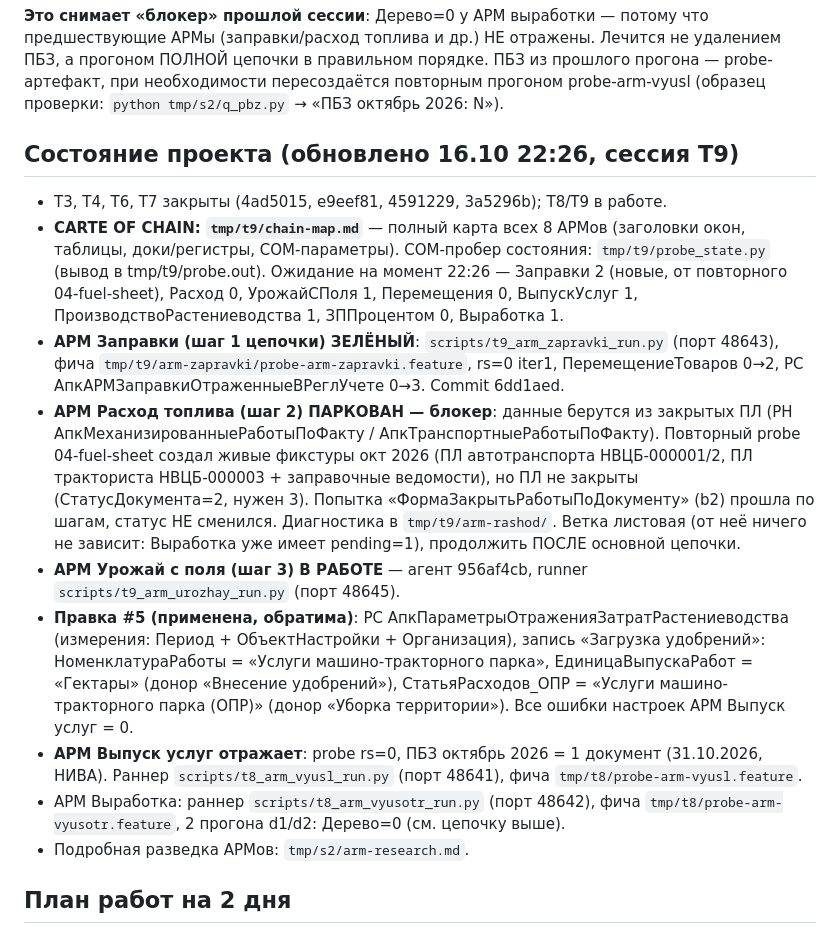
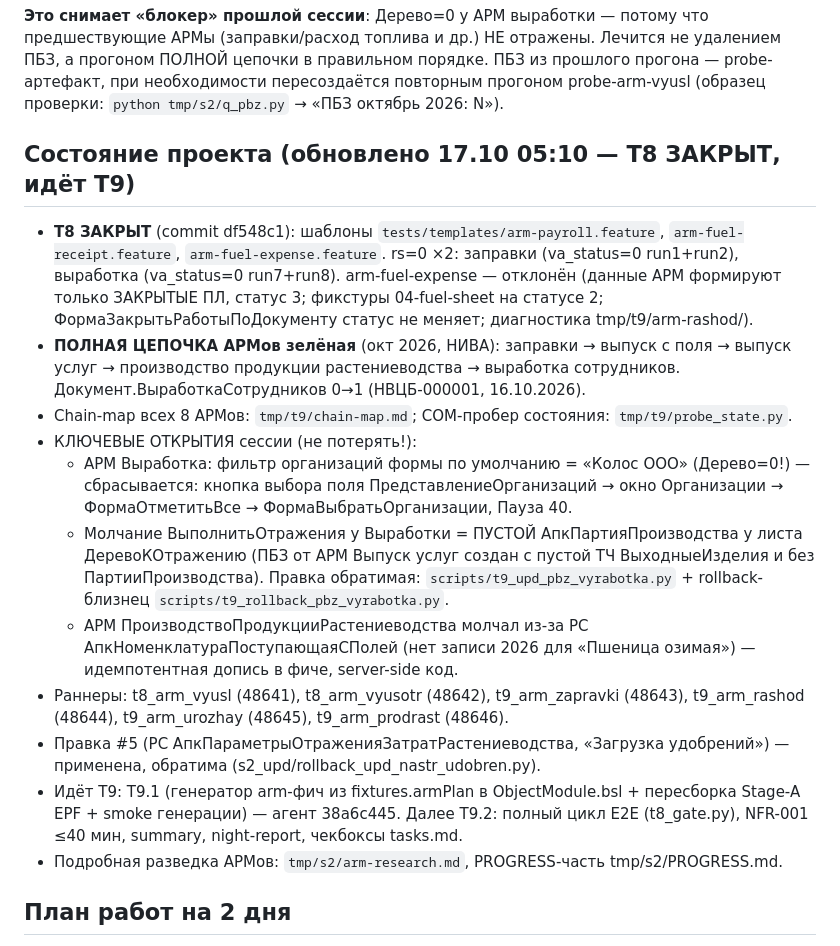
Before and after one commit to redokov/APKScenTest, a Markdown page: docs/next-session-prompt.md, the part around the change. Drawn GitHub-style.

Commit message:
docs: next-session-prompt — T8 закрыт, полная цепочка АРМ зелёная, идёт T9

```diff
--- a/docs/next-session-prompt.md
+++ b/docs/next-session-prompt.md
@@ -81,36 +81,37 @@ VA-раннеры, чтение файлов > 2КБ, длинный вывод)
 probe-артефакт, при необходимости пересоздаётся повторным прогоном probe-arm-vyusl
 (образец проверки: `python tmp/s2/q_pbz.py` → «ПБЗ октябрь 2026: N»).
 
-## Состояние проекта (обновлено 16.10 22:26, сессия T9)
+## Состояние проекта (обновлено 17.10 05:10 — T8 ЗАКРЫТ, идёт T9)
 
-- T3, T4, T6, T7 закрыты (4ad5015, e9eef81, 4591229, 3a5296b); T8/T9 в работе.
-- **CARTE OF CHAIN: `tmp/t9/chain-map.md`** — полный карта всех 8 АРМов (заголовки окон,
-  таблицы, доки/регистры, COM-параметры). COM-пробер состояния: `tmp/t9/probe_state.py`
-  (вывод в tmp/t9/probe.out). Ожидание на момент 22:26 — Заправки 2 (новые, от
-  повторного 04-fuel-sheet), Расход 0, УрожайСПоля 1, Перемещения 0, ВыпускУслуг 1,
-  ПроизводствоРастениеводства 1, ЗППроцентом 0, Выработка 1.
-- **АРМ Заправки (шаг 1 цепочки) ЗЕЛЁНЫЙ**: `scripts/t9_arm_zapravki_run.py` (порт 48643),
-  фича `tmp/t9/arm-zapravki/probe-arm-zapravki.feature`, rs=0 iter1,
-  ПеремещениеТоваров 0→2, РС АпкАРМЗаправкиОтраженныеВРеглУчете 0→3. Commit 6dd1aed.
-- **АРМ Расход топлива (шаг 2) ПАРКОВАН — блокер**: данные берутся из закрытых ПЛ
-  (РН АпкМеханизированныеРаботыПоФакту / АпкТранспортныеРаботыПоФакту). Повторный
-  probe 04-fuel-sheet создал живые фикстуры окт 2026 (ПЛ автотранспорта НВЦБ-000001/2,
-  ПЛ тракториста НВЦБ-000003 + заправочные ведомости), но ПЛ не закрыты (СтатусДокумента=2,
-  нужен 3). Попытка «ФормаЗакрытьРаботыПоДокументу» (b2) прошла по шагам, статус НЕ сменился.
-  Диагностика в `tmp/t9/arm-rashod/`. Ветка листовая (от неё ничего не зависит:
-  Выработка уже имеет pending=1), продолжить ПОСЛЕ основной цепочки.
-- **АРМ Урожай с поля (шаг 3) В РАБОТЕ** — агент 956af4cb, runner
-  `scripts/t9_arm_urozhay_run.py` (порт 48645).
-- **Правка #5 (применена, обратима)**: РС АпкПараметрыОтраженияЗатратРастениеводства
-  (измерения: Период + ОбъектНастройки + Организация), запись «Загрузка удобрений»:
-  НоменклатураРаботы = «Услуги машино-тракторного парка», ЕдиницаВыпускаРабот = «Гектары»
-  (донор «Внесение удобрений»), СтатьяРасходов_ОПР = «Услуги машино-тракторного парка (ОПР)»
-  (донор «Уборка территории»). Все ошибки настроек АРМ Выпуск услуг = 0.
-- **АРМ Выпуск услуг отражает**: probe rs=0, ПБЗ октябрь 2026 = 1 документ (31.10.2026,
-  НИВА). Раннер `scripts/t8_arm_vyusl_run.py` (порт 48641), фича `tmp/t8/probe-arm-vyusl.feature`.
-- АРМ Выработка: раннер `scripts/t8_arm_vyusotr_run.py` (порт 48642), фича
-  `tmp/t8/probe-arm-vyusotr.feature`, 2 прогона d1/d2: Дерево=0 (см. цепочку выше).
-- Подробная разведка АРМов: `tmp/s2/arm-research.md`.
+- **T8 ЗАКРЫТ** (commit df548c1): шаблоны `tests/templates/arm-payroll.feature`,
+  `arm-fuel-receipt.feature`, `arm-fuel-expense.feature`. rs=0 ×2: заправки
+  (va_status=0 run1+run2), выработка (va_status=0 run7+run8).
+  arm-fuel-expense — отклонён (данные АРМ формируют только ЗАКРЫТЫЕ ПЛ, статус 3;
+  фикстуры 04-fuel-sheet на статусе 2; ФормаЗакрытьРаботыПоДокументу статус не меняет;
+  диагностика tmp/t9/arm-rashod/).
+- **ПОЛНАЯ ЦЕПОЧКА АРМов зелёная** (окт 2026, НИВА): заправки → выпуск с поля →
+  выпуск услуг → производство продукции растениеводства → выработка сотрудников.
+  Документ.ВыработкаСотрудников 0→1 (НВЦБ-000001, 16.10.2026).
+- Chain-map всех 8 АРМов: `tmp/t9/chain-map.md`; COM-пробер состояния:
+  `tmp/t9/probe_state.py`.
+- КЛЮЧЕВЫЕ ОТКРЫТИЯ сессии (не потерять!):
+  - АРМ Выработка: фильтр организаций формы по умолчанию = «Колос ООО» (Дерево=0!) —
+    сбрасывается: кнопка выбора поля ПредставлениеОрганизаций → окно Организации →
+    ФормаОтметитьВсе → ФормаВыбратьОрганизации, Пауза 40.
+  - Молчание ВыполнитьОтражения у Выработки = ПУСТОЙ АпкПартияПроизводства у листа
+    ДеревоКОтражению (ПБЗ от АРМ Выпуск услуг создан с пустой ТЧ ВыходныеИзделия
+    и без ПартииПроизводства). Правка обратимая:
+    `scripts/t9_upd_pbz_vyrabotka.py` + rollback-близнец `scripts/t9_rollback_pbz_vyrabotka.py`.
+  - АРМ ПроизводствоПродукцииРастениеводства молчал из-за РС АпкНоменклатураПоступающаяСПолей
+    (нет записи 2026 для «Пшеница озимая») — идемпотентная допись в фиче, server-side код.
+- Раннеры: t8_arm_vyusl (48641), t8_arm_vyusotr (48642), t9_arm_zapravki (48643),
+  t9_arm_rashod (48644), t9_arm_urozhay (48645), t9_arm_prodrast (48646).
+- Правка #5 (РС АпкПараметрыОтраженияЗатратРастениеводства, «Загрузка удобрений») —
+  применена, обратима (s2_upd/rollback_upd_nastr_udobren.py).
+- Идёт T9: T9.1 (генератор arm-фич из fixtures.armPlan в ObjectModule.bsl +
+  пересборка Stage-A EPF + smoke генерации) — агент 38a6c445. Далее T9.2: полный цикл
+  E2E (t8_gate.py), NFR-001 ≤40 мин, summary, night-report, чекбоксы tasks.md.
+- Подробная разведка АРМов: `tmp/s2/arm-research.md`, PROGRESS-часть tmp/s2/PROGRESS.md.
 
 ## План работ на 2 дня
 
```
